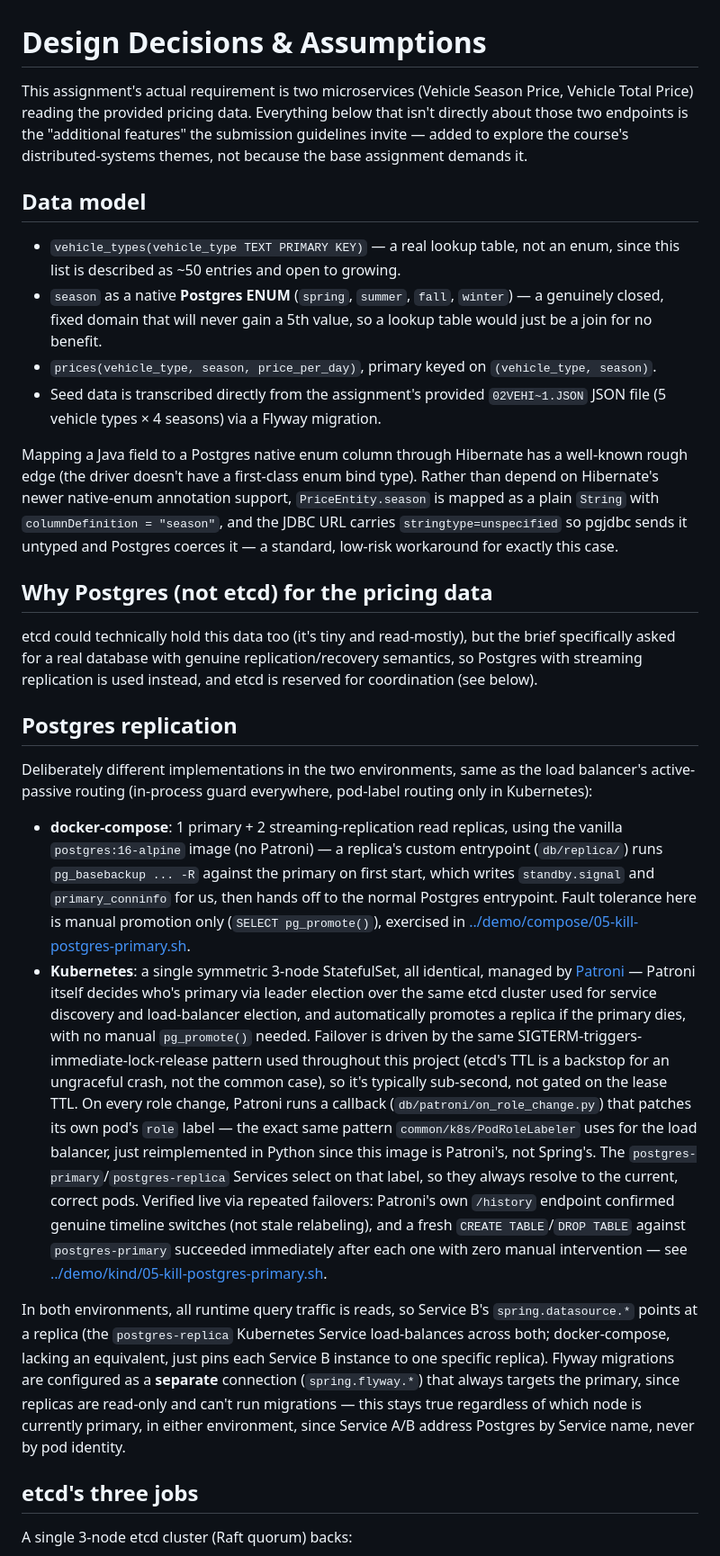
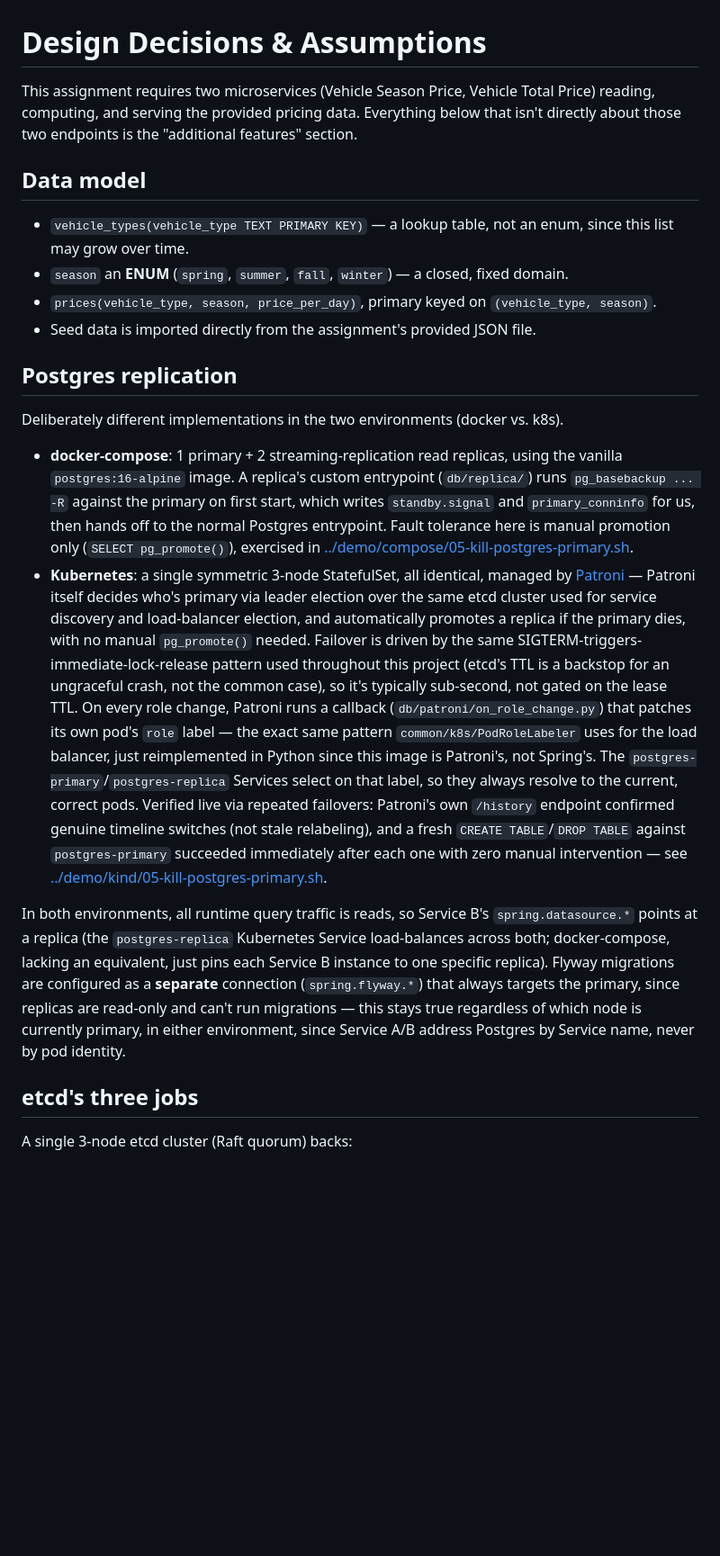
Before and after one commit to trvslhlt/comp_6231_distributed_systems, a Markdown page: assignment_2/docs/DESIGN.md, the part around one of its changes. Shown at 90% size. Drawn GitHub-style; blank space fills up the shorter version.

```diff
--- a/assignment_2/docs/DESIGN.md
+++ b/assignment_2/docs/DESIGN.md
@@ -1,67 +1,23 @@
 # Design Decisions & Assumptions
 
-This assignment's actual requirement is two microservices (Vehicle Season Price, Vehicle Total
-Price) reading the provided pricing data. Everything below that isn't directly about those two
-endpoints is the "additional features" the submission guidelines invite — added to explore the
-course's distributed-systems themes, not because the base assignment demands it.
+This assignment requires two microservices (Vehicle Season Price, Vehicle Total Price) reading, computing, and serving the provided pricing data. Everything below that isn't directly about those two
+endpoints is the "additional features" section.
 
 ## Data model
 
-- `vehicle_types(vehicle_type TEXT PRIMARY KEY)` — a real lookup table, not an enum, since this
-  list is described as ~50 entries and open to growing.
-- `season` as a native **Postgres ENUM** (`spring`, `summer`, `fall`, `winter`) — a genuinely
-  closed, fixed domain that will never gain a 5th value, so a lookup table would just be a join
-  for no benefit.
+- `vehicle_types(vehicle_type TEXT PRIMARY KEY)` — a lookup table, not an enum, since this list may grow over time.
+- `season` an **ENUM** (`spring`, `summer`, `fall`, `winter`) — a closed, fixed domain.
 - `prices(vehicle_type, season, price_per_day)`, primary keyed on `(vehicle_type, season)`.
-- Seed data is transcribed directly from the assignment's provided `02VEHI~1.JSON` JSON file
-  (5 vehicle types × 4 seasons) via a Flyway migration.
-
-Mapping a Java field to a Postgres native enum column through Hibernate has a well-known rough
-edge (the driver doesn't have a first-class enum bind type). Rather than depend on Hibernate's
-newer native-enum annotation support, `PriceEntity.season` is mapped as a plain `String` with
-`columnDefinition = "season"`, and the JDBC URL carries `stringtype=unspecified` so pgjdbc sends
-it untyped and Postgres coerces it — a standard, low-risk workaround for exactly this case.
-
-## Why Postgres (not etcd) for the pricing data
-
-etcd could technically hold this data too (it's tiny and read-mostly), but the brief specifically
-asked for a real database with genuine replication/recovery semantics, so Postgres with streaming
-replication is used instead, and etcd is reserved for coordination (see below).
+- Seed data is imported directly from the assignment's provided JSON file.
 
 ## Postgres replication
 
-Deliberately different implementations in the two environments, same as the load balancer's
-active-passive routing (in-process guard everywhere, pod-label routing only in Kubernetes):
+Deliberately different implementations in the two environments (docker vs. k8s).
 
-- **docker-compose**: 1 primary + 2 streaming-replication read replicas, using the vanilla
-  `postgres:16-alpine` image (no Patroni) — a replica's custom entrypoint (`db/replica/`) runs
-  `pg_basebackup ... -R` against the primary on first start, which writes `standby.signal` and
-  `primary_conninfo` for us, then hands off to the normal Postgres entrypoint. Fault tolerance
-  here is manual promotion only (`SELECT pg_promote()`), exercised in
-  [../demo/compose/05-kill-postgres-primary.sh](../demo/compose/05-kill-postgres-primary.sh).
-- **Kubernetes**: a single symmetric 3-node StatefulSet, all identical, managed by
-  [Patroni](../db/patroni/) — Patroni itself decides who's primary via leader election over the
-  same etcd cluster used for service discovery and load-balancer election, and automatically
-  promotes a replica if the primary dies, with no manual `pg_promote()` needed. Failover is
-  driven by the same SIGTERM-triggers-immediate-lock-release pattern used throughout this
-  project (etcd's TTL is a backstop for an ungraceful crash, not the common case), so it's
-  typically sub-second, not gated on the lease TTL. On every role change, Patroni runs a
-  callback (`db/patroni/on_role_change.py`) that patches its own pod's `role` label — the exact
-  same pattern `common/k8s/PodRoleLabeler` uses for the load balancer, just reimplemented in
-  Python since this image is Patroni's, not Spring's. The `postgres-primary`/`postgres-replica`
-  Services select on that label, so they always resolve to the current, correct pods. Verified
-  live via repeated failovers: Patroni's own `/history` endpoint confirmed genuine timeline
-  switches (not stale relabeling), and a fresh `CREATE TABLE`/`DROP TABLE` against
-  `postgres-primary` succeeded immediately after each one with zero manual intervention — see
-  [../demo/kind/05-kill-postgres-primary.sh](../demo/kind/05-kill-postgres-primary.sh).
+- **docker-compose**: 1 primary + 2 streaming-replication read replicas, using the vanilla `postgres:16-alpine` image. A replica's custom entrypoint (`db/replica/`) runs `pg_basebackup ... -R` against the primary on first start, which writes `standby.signal` and `primary_conninfo` for us, then hands off to the normal Postgres entrypoint. Fault tolerance here is manual promotion only (`SELECT pg_promote()`), exercised in [../demo/compose/05-kill-postgres-primary.sh](../demo/compose/05-kill-postgres-primary.sh).
+- **Kubernetes**: a single symmetric 3-node StatefulSet, all identical, managed by [Patroni](../db/patroni/) — Patroni itself decides who's primary via leader election over the same etcd cluster used for service discovery and load-balancer election, and automatically promotes a replica if the primary dies, with no manual `pg_promote()` needed. Failover is driven by the same SIGTERM-triggers-immediate-lock-release pattern used throughout this project (etcd's TTL is a backstop for an ungraceful crash, not the common case), so it's typically sub-second, not gated on the lease TTL. On every role change, Patroni runs a callback (`db/patroni/on_role_change.py`) that patches its own pod's `role` label — the exact same pattern `common/k8s/PodRoleLabeler` uses for the load balancer, just reimplemented in Python since this image is Patroni's, not Spring's. The `postgres-primary`/`postgres-replica` Services select on that label, so they always resolve to the current, correct pods. Verified live via repeated failovers: Patroni's own `/history` endpoint confirmed genuine timeline switches (not stale relabeling), and a fresh `CREATE TABLE`/`DROP TABLE` against `postgres-primary` succeeded immediately after each one with zero manual intervention — see [../demo/kind/05-kill-postgres-primary.sh](../demo/kind/05-kill-postgres-primary.sh).
 
-In both environments, all runtime query traffic is reads, so Service B's `spring.datasource.*`
-points at a replica (the `postgres-replica` Kubernetes Service load-balances across both;
-docker-compose, lacking an equivalent, just pins each Service B instance to one specific
-replica). Flyway migrations are configured as a **separate** connection (`spring.flyway.*`) that
-always targets the primary, since replicas are read-only and can't run migrations — this stays
-true regardless of which node is currently primary, in either environment, since Service A/B
-address Postgres by Service name, never by pod identity.
+In both environments, all runtime query traffic is reads, so Service B's `spring.datasource.*` points at a replica (the `postgres-replica` Kubernetes Service load-balances across both; docker-compose, lacking an equivalent, just pins each Service B instance to one specific replica). Flyway migrations are configured as a **separate** connection (`spring.flyway.*`) that always targets the primary, since replicas are read-only and can't run migrations — this stays true regardless of which node is currently primary, in either environment, since Service A/B address Postgres by Service name, never by pod identity.
 
 ## etcd's three jobs
 
```
Also changed, not shown: other parts of assignment_2/docs/DESIGN.md (+7 -29 lines), assignment_2/README.md (+9 -34 lines).
